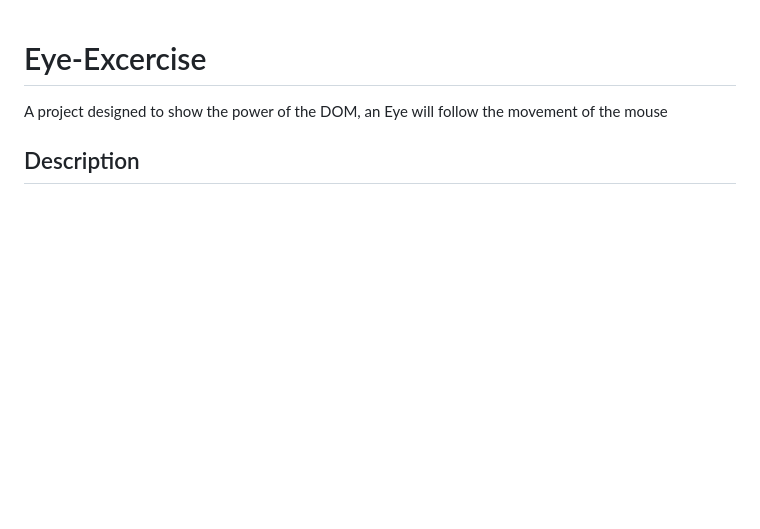
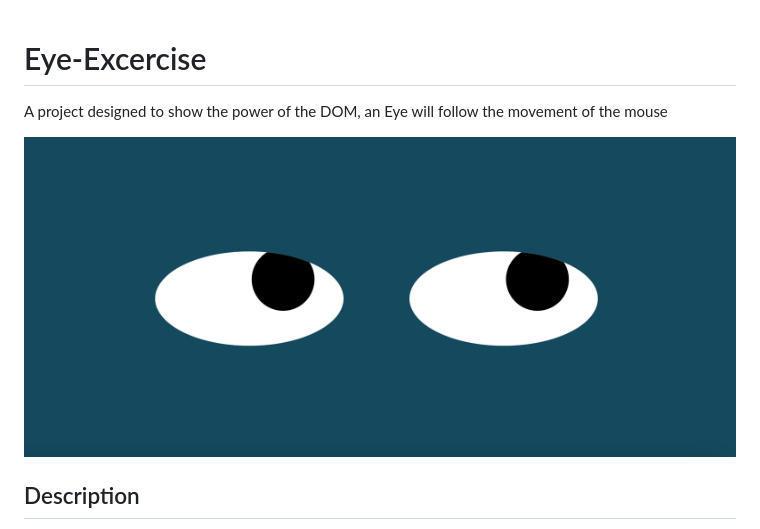
Before and after one commit to jplarraga/Eye-Excercise, a Markdown page: README.md, the part around the change. Rendered like a GitHub page; pictures changed too: images/eyes1.png (added); blank space fills up the shorter version.

Commit message:
imagesimplementation

```diff
--- a/README.md
+++ b/README.md
@@ -1,5 +1,7 @@
 # Eye-Excercise
 A project designed to show the power of the DOM, an Eye will follow the movement of the mouse
+
+<img src="images/eyes1.png" alt="eyes">
 
 <h2> Description </h2>
 
```
Also changed, not shown: 1 other file.
